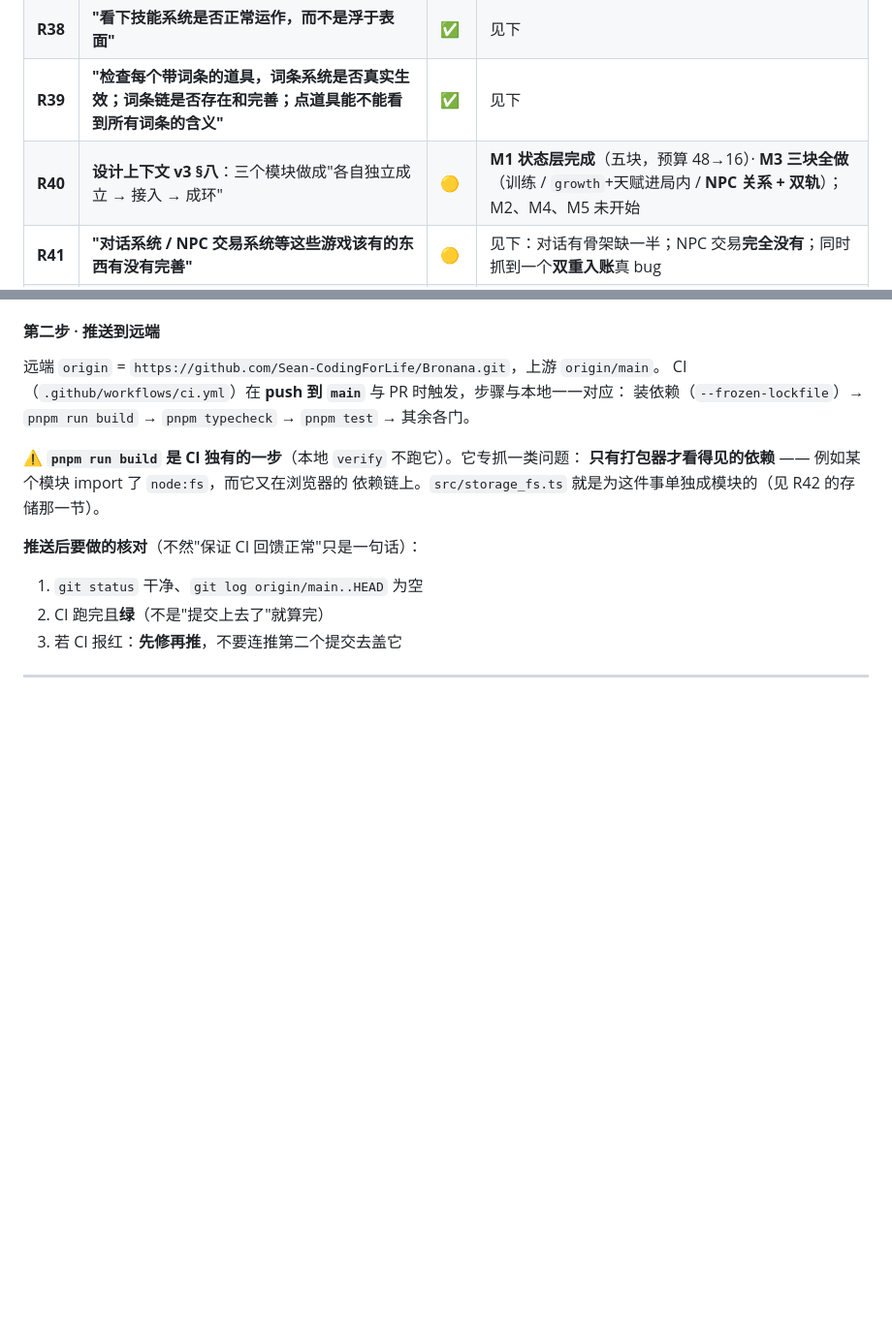
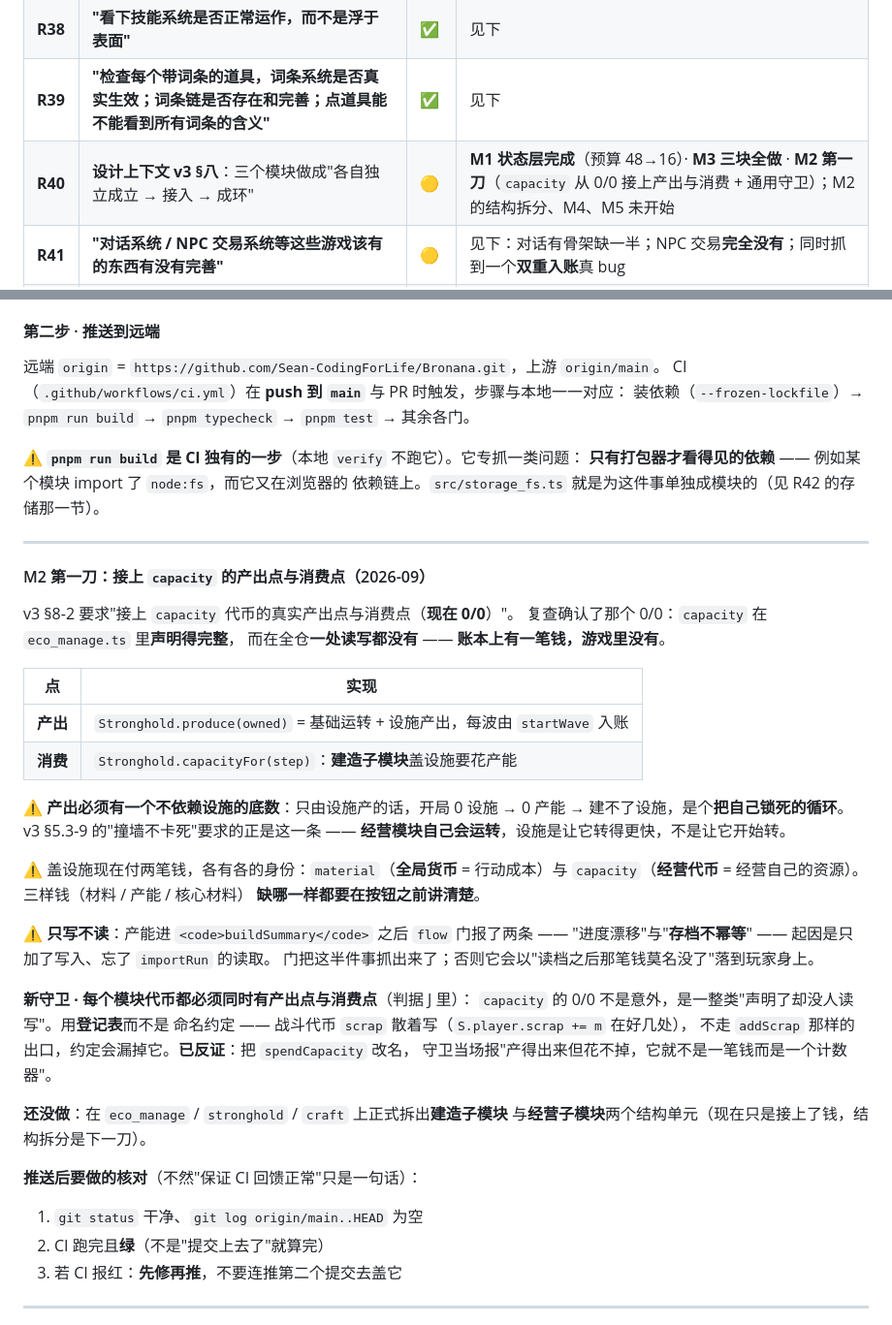
Before and after one commit to Sean-CodingForLife/Bronana, a Markdown page: docs/requirements.md, 2 parts joined by grey strips. Shown at 97% size. GitHub-like rendering; blank space fills up the shorter version.

Commit message:
docs: 台账补 M2 第一刀 —— capacity 从 0/0 接上产出与消费

```diff
--- a/docs/requirements.md
+++ b/docs/requirements.md
@@ -330,7 +330,7 @@ README 第 4 行的陈旧数字（"52 个源码文件"→71 个模块）、两
 | **R37** | **"数值曲线是不是设计的不合理还是没生效"** —— 联网找外部参考（不只 Brotato） | ✅ | 见下 |
 | **R38** | **"看下技能系统是否正常运作，而不是浮于表面"** | ✅ | 见下 |
 | **R39** | **"检查每个带词条的道具，词条系统是否真实生效；词条链是否存在和完善；点道具能不能看到所有词条的含义"** | ✅ | 见下 |
-| **R40** | **设计上下文 v3 §八**：三个模块做成"各自独立成立 → 接入 → 成环" | 🟡 | **M1 状态层完成**（五块，预算 48→16）· **M3 三块全做**（训练 / `growth`+天赋进局内 / **NPC 关系 + 双轨**）；M2、M4、M5 未开始 |
+| **R40** | **设计上下文 v3 §八**：三个模块做成"各自独立成立 → 接入 → 成环" | 🟡 | **M1 状态层完成**（预算 48→16）· **M3 三块全做** · **M2 第一刀**（`capacity` 从 0/0 接上产出与消费 + 通用守卫）；M2 的结构拆分、M4、M5 未开始 |
 | **R41** | **"对话系统 / NPC 交易系统等这些游戏该有的东西有没有完善"** | 🟡 | 见下：对话有骨架缺一半；NPC 交易**完全没有**；同时抓到一个**双重入账**真 bug |
 | **R43** | **"不需要等我拍板，需求里已经写清楚了"** | ✅ | `孢子`/`合金` **已并入 `growth`**（状态层 + 收入层 + 约 200 处调用点）；`四件套` 已改 11 处 |
 | **R42** | **用词规范（不要太多自造词）· 测试体系 · 存储后端** | ✅ | 用词已清 **278 处**（三批：46 + 232）；测试两层（4.9s vs 28.2s + 断言库/判据 K）；存储：文件后端落地，CLI 首次有持久化 |
@@ -1070,6 +1070,40 @@ CI（`.github/workflows/ci.yml`）在 **push 到 `main`** 与 PR 时触发，步
 **只有打包器才看得见的依赖** —— 例如某个模块 import 了 `node:fs`，而它又在浏览器的
 依赖链上。`src/storage_fs.ts` 就是为这件事单独成模块的（见 R42 的存储那一节）。
 
+---
+
+#### M2 第一刀：接上 `capacity` 的产出点与消费点（2026-09）
+
+v3 §8-2 要求"接上 `capacity` 代币的真实产出点与消费点（**现在 0/0**）"。
+复查确认了那个 0/0：`capacity` 在 `eco_manage.ts` 里**声明得完整**，
+而在全仓**一处读写都没有** —— **账本上有一笔钱，游戏里没有**。
+
+| 点 | 实现 |
+| --- | --- |
+| **产出** | `Stronghold.produce(owned)` = 基础运转 + 设施产出，每波由 `startWave` 入账 |
+| **消费** | `Stronghold.capacityFor(step)`：**建造子模块**盖设施要花产能 |
+
+⚠ **产出必须有一个不依赖设施的底数**：只由设施产的话，开局 0 设施 → 0 产能 →
+建不了设施，是个**把自己锁死的循环**。v3 §5.3-9 的"撞墙不卡死"要求的正是这一条 ——
+**经营模块自己会运转**，设施是让它转得更快，不是让它开始转。
+
+⚠ 盖设施现在付两笔钱，各有各的身份：`material`（**全局货币** = 行动成本）与
+`capacity`（**经营代币** = 经营自己的资源）。三样钱（材料 / 产能 / 核心材料）
+**缺哪一样都要在按钮之前讲清楚**。
+
+⚠ **只写不读**：产能进 `<code>buildSummary</code>` 之后 `flow` 门报了两条 ——
+"进度漂移"与"**存档不幂等**" —— 起因是只加了写入、忘了 `importRun` 的读取。
+门把这半件事抓出来了；否则它会以"读档之后那笔钱莫名没了"落到玩家身上。
+
+**新守卫 · 每个模块代币都必须同时有产出点与消费点**（判据 J 里）：
+`capacity` 的 0/0 不是意外，是一整类"声明了却没人读写"。用**登记表**而不是
+命名约定 —— 战斗代币 `scrap` 散着写（`S.player.scrap += m` 在好几处），
+不走 `addScrap` 那样的出口，约定会漏掉它。**已反证**：把 `spendCapacity` 改名，
+守卫当场报"产得出来但花不掉，它就不是一笔钱而是一个计数器"。
+
+**还没做**：在 `eco_manage` / `stronghold` / `craft` 上正式拆出**建造子模块**
+与**经营子模块**两个结构单元（现在只是接上了钱，结构拆分是下一刀）。
+
 **推送后要做的核对**（不然"保证 CI 回馈正常"只是一句话）：
 1. `git status` 干净、`git log origin/main..HEAD` 为空
 2. CI 跑完且**绿**（不是"提交上去了"就算完）
```
